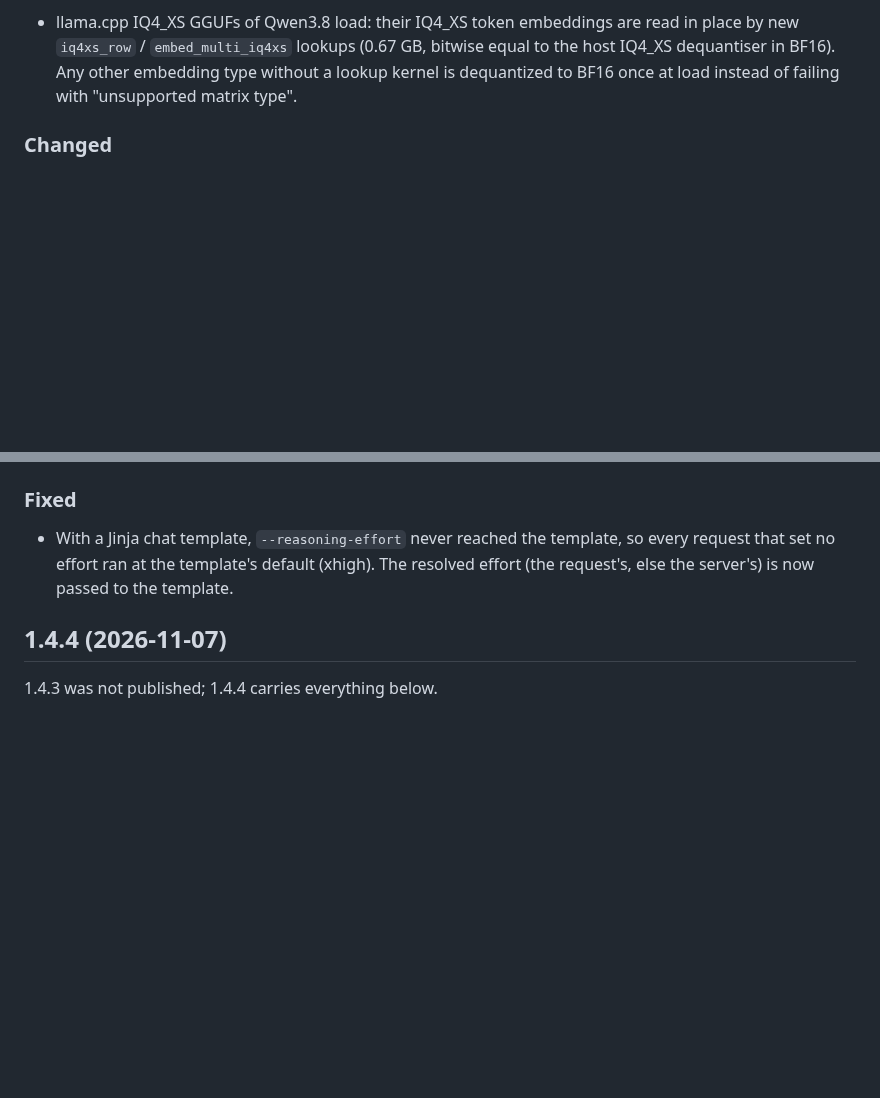
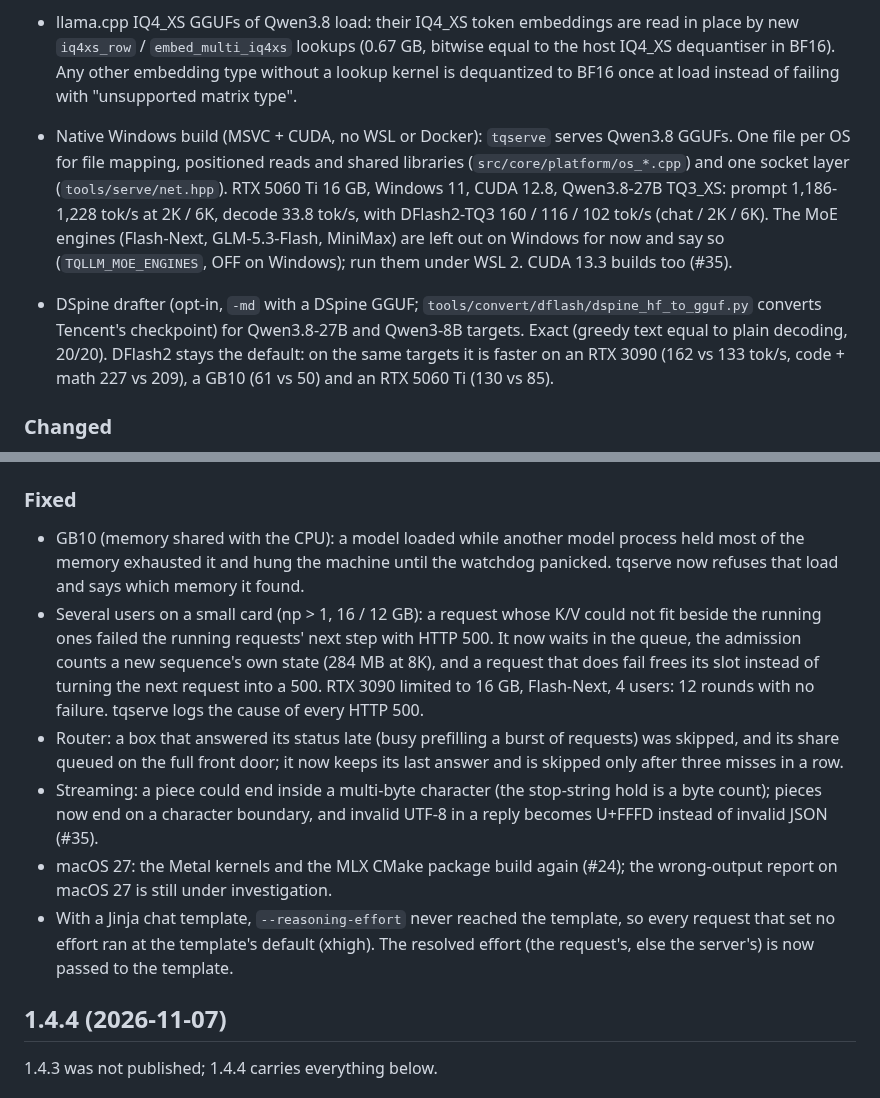
Before and after one commit to turbo-tan/tqllm, a Markdown page: CHANGELOG.md, 2 parts joined by grey strips. Drawn GitHub-style; blank space fills up the shorter version.

Commit message:
rc/1.5.0: CHANGELOG for Windows, DSpine, GB10 load guard, small-card np > 1, router, streaming, macOS 27 build

```diff
--- a/CHANGELOG.md
+++ b/CHANGELOG.md
@@ -20,6 +20,15 @@ x86-64 RTX 30 / 40 / 50 and arm64 GB10 / DGX Spark). `latest` is the newest rele
 - llama.cpp IQ4_XS GGUFs of Qwen3.8 load: their IQ4_XS token embeddings are read in place by new `iq4xs_row` /
   `embed_multi_iq4xs` lookups (0.67 GB, bitwise equal to the host IQ4_XS dequantiser in BF16). Any other embedding type
   without a lookup kernel is dequantized to BF16 once at load instead of failing with "unsupported matrix type".
+- Native Windows build (MSVC + CUDA, no WSL or Docker): `tqserve` serves Qwen3.8 GGUFs. One file per OS for file mapping,
+  positioned reads and shared libraries (`src/core/platform/os_*.cpp`) and one socket layer (`tools/serve/net.hpp`). RTX
+  5060 Ti 16 GB, Windows 11, CUDA 12.8, Qwen3.8-27B TQ3_XS: prompt 1,186-1,228 tok/s at 2K / 6K, decode 33.8 tok/s, with
+  DFlash2-TQ3 160 / 116 / 102 tok/s (chat / 2K / 6K). The MoE engines (Flash-Next, GLM-5.3-Flash, MiniMax) are left out on
+  Windows for now and say so (`TQLLM_MOE_ENGINES`, OFF on Windows); run them under WSL 2. CUDA 13.3 builds too (#35).
+- DSpine drafter (opt-in, `-md` with a DSpine GGUF; `tools/convert/dflash/dspine_hf_to_gguf.py` converts Tencent's
+  checkpoint) for Qwen3.8-27B and Qwen3-8B targets. Exact (greedy text equal to plain decoding, 20/20). DFlash2 stays the
+  default: on the same targets it is faster on an RTX 3090 (162 vs 133 tok/s, code + math 227 vs 209), a GB10 (61 vs 50)
+  and an RTX 5060 Ti (130 vs 85).
 
 ### Changed
 - Flash-Next with more than 32 rows in a verify block (np 16 x 4 rows): dense and head projections read their weights
@@ -38,6 +47,18 @@ x86-64 RTX 30 / 40 / 50 and arm64 GB10 / DGX Spark). `latest` is the newest rele
   variables (TQLLM_MLX_ANE_FFN, TQLLM_MLX_ANE_WAVE) are removed.
 
 ### Fixed
+- GB10 (memory shared with the CPU): a model loaded while another model process held most of the memory exhausted it and
+  hung the machine until the watchdog panicked. tqserve now refuses that load and says which memory it found.
+- Several users on a small card (np > 1, 16 / 12 GB): a request whose K/V could not fit beside the running ones failed
+  the running requests' next step with HTTP 500. It now waits in the queue, the admission counts a new sequence's own
+  state (284 MB at 8K), and a request that does fail frees its slot instead of turning the next request into a 500.
+  RTX 3090 limited to 16 GB, Flash-Next, 4 users: 12 rounds with no failure. tqserve logs the cause of every HTTP 500.
+- Router: a box that answered its status late (busy prefilling a burst of requests) was skipped, and its share queued on
+  the full front door; it now keeps its last answer and is skipped only after three misses in a row.
+- Streaming: a piece could end inside a multi-byte character (the stop-string hold is a byte count); pieces now end on a
+  character boundary, and invalid UTF-8 in a reply becomes U+FFFD instead of invalid JSON (#35).
+- macOS 27: the Metal kernels and the MLX CMake package build again (#24); the wrong-output report on macOS 27 is still
+  under investigation.
 - With a Jinja chat template, `--reasoning-effort` never reached the template, so every request that set no effort ran
   at the template's default (xhigh). The resolved effort (the request's, else the server's) is now passed to the template.
 
```
